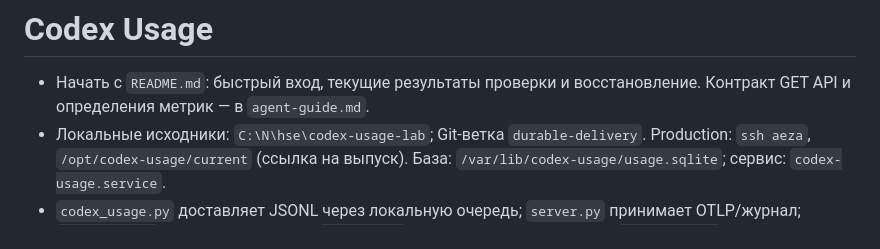
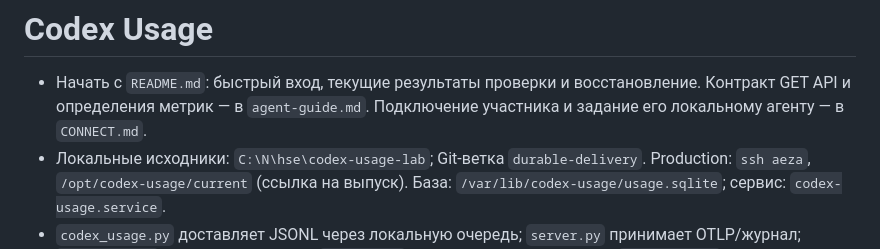
Before and after one commit to Nikkfh5/codex-usage, a Markdown page: AGENTS.md, the part around the change. Rendered like a GitHub page.

Commit message:
docs: add participant onboarding and local agent instructions

```diff
--- a/AGENTS.md
+++ b/AGENTS.md
@@ -2,6 +2,7 @@
 
 - Начать с `README.md`: быстрый вход, текущие результаты проверки и восстановление.
   Контракт GET API и определения метрик — в `agent-guide.md`.
+  Подключение участника и задание его локальному агенту — в `CONNECT.md`.
 - Локальные исходники: `C:\N\hse\codex-usage-lab`; Git-ветка `durable-delivery`.
   Production: `ssh aeza`, `/opt/codex-usage/current` (ссылка на выпуск).
   База: `/var/lib/codex-usage/usage.sqlite`; сервис: `codex-usage.service`.
```
Also changed, not shown: CONNECT.md (added, +86 -0 lines), README.md (+4 -1 lines).
